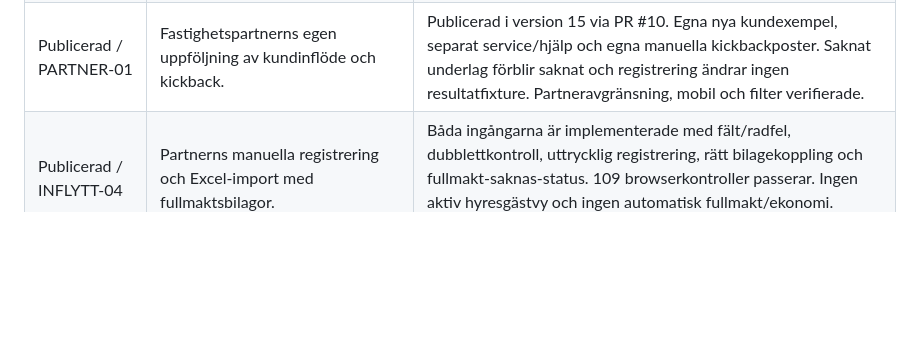
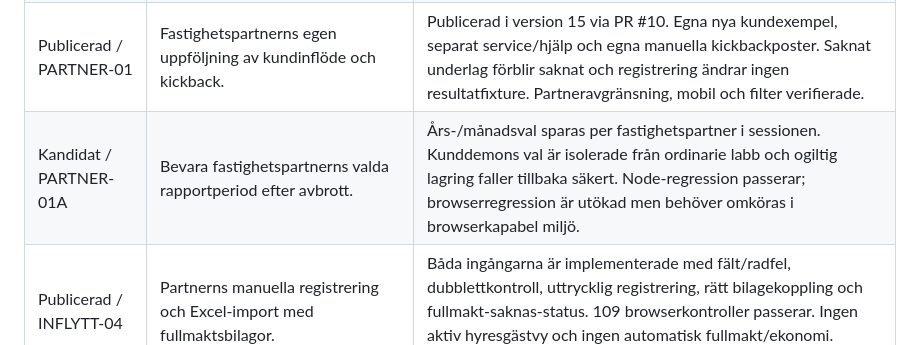
Before and after one commit to ludros93-prog/kraftringen-partnerlabb, a Markdown page: BACKLOG.md, the part around the change. GitHub-like rendering; blank space fills up the shorter version.

Commit message:
Dokumentera PARTNER-01A-kandidat

```diff
--- a/BACKLOG.md
+++ b/BACKLOG.md
@@ -28,6 +28,7 @@ frontendarbete med fiktiva data; D-01–D-04 är fortsatt öppna för verklig dr
 | Publicerad / SAVERA-01 | Enkel intern Savera-vy med nya avtal och års-MWh per år/månad/vecka, kundens avtalstyp och aktivt bestånd. | Publicerad i version 15 via PR #10. Alla sex produkter, säljare/region, periodgränser, kundrader och aktivt bestånd vid observerat periodslut är verifierade. Månatliga försäljningsceller stämmer; avtal och kundstock hålls separata. Kvittens i WORKLOG. |
 | Publicerad / INSIKTER-01 | Separat Insikter för observerad kundtid, populära avtal och scenario vid fortsatt tempo. | Publicerad i version 15 via PR #10. Samma rapportfilter, separat avslutad kundtid/aktiv kundålder, tydlig bas/observerade dagar/datum/horisont. Villkorat scenario utan garanti eller intäkts-/kickbackmodell; verifierat i 104 rapportkontroller. |
 | Publicerad / PARTNER-01 | Fastighetspartnerns egen uppföljning av kundinflöde och kickback. | Publicerad i version 15 via PR #10. Egna nya kundexempel, separat service/hjälp och egna manuella kickbackposter. Saknat underlag förblir saknat och registrering ändrar ingen resultatfixture. Partneravgränsning, mobil och filter verifierade. |
+| Kandidat / PARTNER-01A | Bevara fastighetspartnerns valda rapportperiod efter avbrott. | Års-/månadsval sparas per fastighetspartner i sessionen. Kunddemons val är isolerade från ordinarie labb och ogiltig lagring faller tillbaka säkert. Node-regression passerar; browserregression är utökad men behöver omköras i browserkapabel miljö. |
 | Publicerad / INFLYTT-04 | Partnerns manuella registrering och Excel-import med fullmaktsbilagor. | Båda ingångarna är implementerade med fält/radfel, dubblettkontroll, uttrycklig registrering, rätt bilagekoppling och fullmakt-saknas-status. 109 browserkontroller passerar. Ingen aktiv hyresgästvy och ingen automatisk fullmakt/ekonomi. Publicerad i version 13 via PR #6; kvittens i WORKLOG. |
 | Genomförd / PILOT-01 | Ny fiktiv generalrepetition för båda registreringsvägarna. | 61 service-, 13 utkast-, 30 demo- och 5 integritetskontroller passerar: faktisk .xlsx-fil, dokument, lagringsfel, omladdning, avbrott, återställning, äldre data, mobil/tangentbord och oförändrad ekonomi. Tidigare 75/34 kontroller av version 12 är historiska belägg. |
 | Publicerad / DEMO-01 | Anpassa guidningen till fastighetsbolag → underlag/fullmakter → förmedling → Kraftringen → återkoppling. | Alla aktiva portalsteg görs av fastighetsbolaget eller Kraftringen. Guiden registrerar eller förmedlar inte automatiskt; aktuell markering består efter omladdning. Befintlig isolerad demoyta återanvänds; publicerad i version 13. |
```
